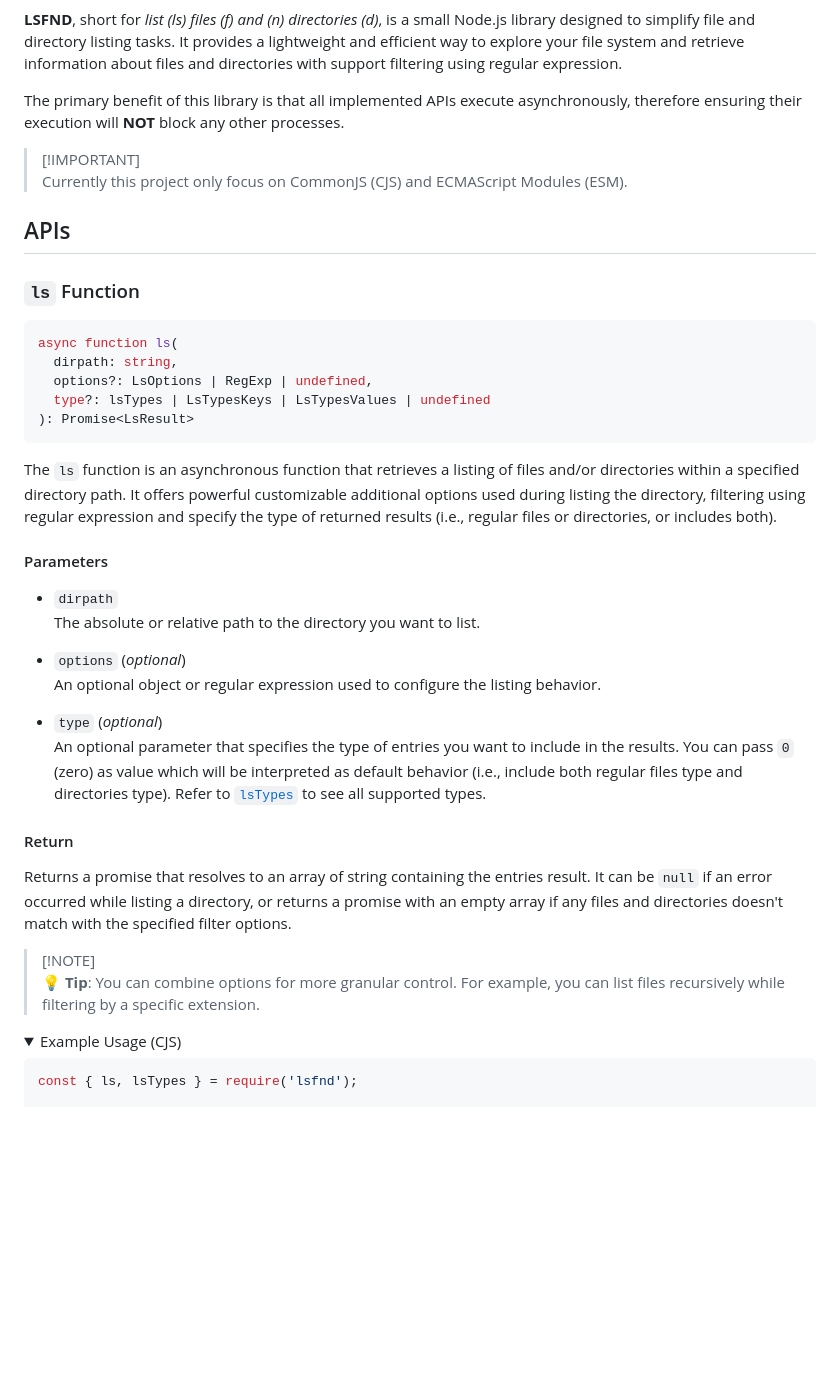
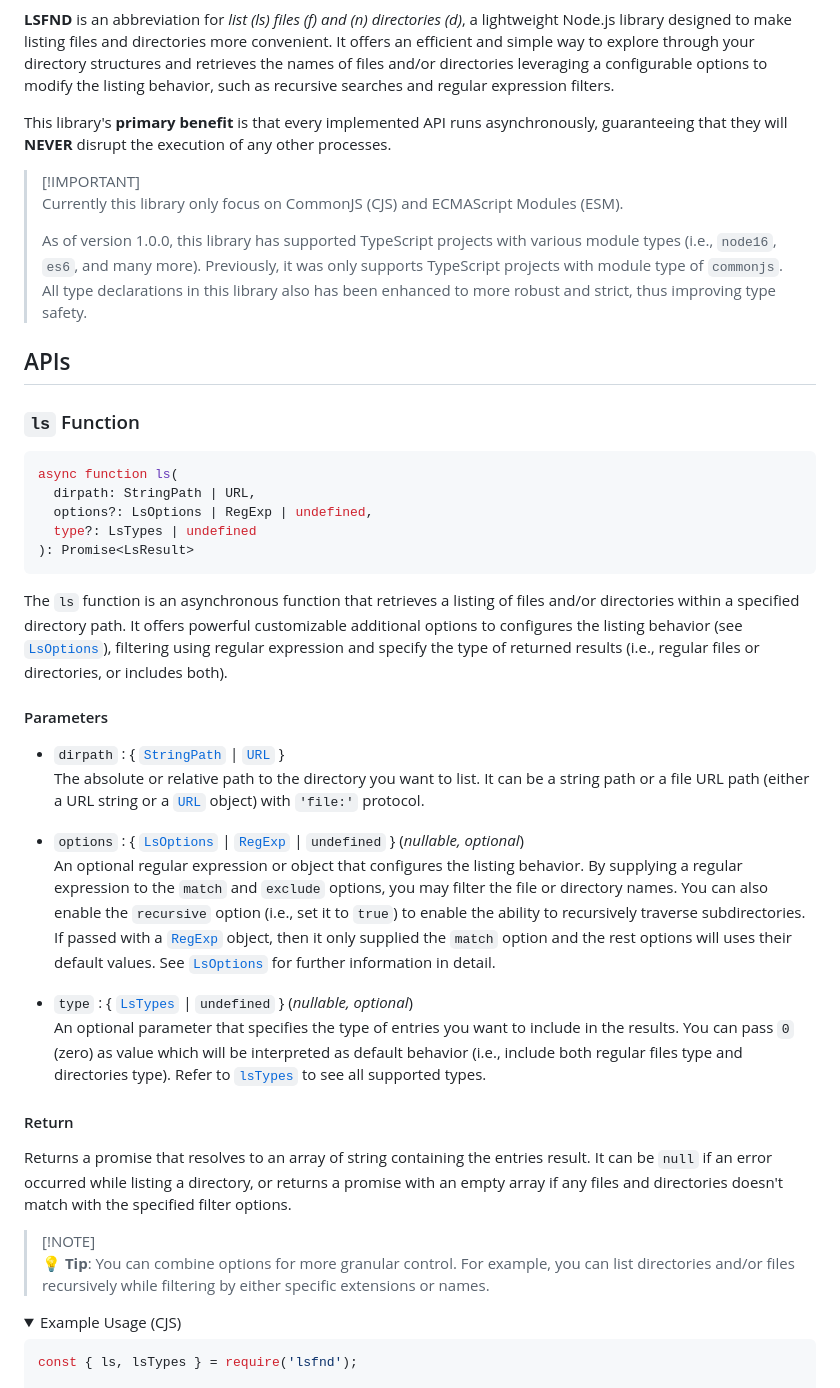
Before and after one commit to mitsuki31/lsfnd, a Markdown page: README.md, the part around the change printed below. Drawn GitHub-style; folded sections open; blank space fills up the shorter version.

````diff
--- a/README.md
+++ b/README.md
@@ -4,43 +6,57 @@
 [![Test CI](https://github.com/mitsuki31/lsfnd/actions/workflows/test.yml/badge.svg)](https://github.com/mitsuki31/lsfnd/actions/workflows/test.yml)
 [![License](https://img.shields.io/github/license/mitsuki31/lsfnd?logo=github&logoColor=f9f9f9&label=License&labelColor=yellow&color=white)](https://github.com/mitsuki31/lsfnd/tree/master/LICENSE)
 
-**LSFND**, short for _list (ls) files (f) and (n) directories (d)_, is a small
-Node.js library designed to simplify file and directory listing tasks. It provides a
-lightweight and efficient way to explore your file system and retrieve information
-about files and directories with support filtering using regular expression.
+**LSFND** is an abbreviation for _list (ls) files (f) and (n) directories (d)_,
+a lightweight Node.js library designed to make listing files and directories more convenient.
+It offers an efficient and simple way to explore through your directory structures
+and retrieves the names of files and/or directories leveraging a configurable options
+to modify the listing behavior, such as recursive searches and regular expression filters.
 
-The primary benefit of this library is that all implemented APIs execute asynchronously,
-therefore ensuring their execution will **NOT** block any other processes.
+This library's **primary benefit** is that every implemented API runs asynchronously,
+guaranteeing that they will **NEVER** disrupt the execution of any other processes.
 
 > [!IMPORTANT]\
-> Currently this project only focus on CommonJS (CJS) and ECMAScript Modules (ESM).
+> Currently this library only focus on CommonJS (CJS) and ECMAScript Modules (ESM).
+>
+> As of version 1.0.0, this library has supported TypeScript projects with various
+> module types (i.e., `node16`, `es6`, and many more). Previously, it was only supports
+> TypeScript projects with module type of `commonjs`. All type declarations in this
+> library also has been enhanced to more robust and strict, thus improving type safety.
 
 ## APIs
 
 ### `ls` Function
 ```ts
 async function ls(
-  dirpath: string,
+  dirpath: StringPath | URL,
   options?: LsOptions | RegExp | undefined,
-  type?: lsTypes | LsTypesKeys | LsTypesValues | undefined
+  type?: LsTypes | undefined
 ): Promise<LsResult>
 ```
 
 The `ls` function is an asynchronous function that retrieves a listing of files
 and/or directories within a specified directory path. It offers powerful customizable
-additional options used during listing the directory, filtering using regular
-expression and specify the type of returned results (i.e., regular files or directories,
-or includes both).
+additional options to configures the listing behavior (see [`LsOptions`][LsOptions]),
+filtering using regular expression and specify the type of returned results (i.e.,
+regular files or directories, or includes both).
 
 #### Parameters
 
-- `dirpath`\
-  The absolute or relative path to the directory you want to list.
+- `dirpath` : { [`StringPath`][StringPath] | [`URL`][URL] }\
+  The absolute or relative path to the directory you want to list. It can be a
+  string path or a file URL path (either a URL string or a [`URL`][URL] object) with
+  `'file:'` protocol.
 
-- `options` (_optional_)\
-  An optional object or regular expression used to configure the listing behavior.
+- `options` : { [`LsOptions`][LsOptions] | [`RegExp`][RegExp] | `undefined` } (_nullable, optional_)\
+  An optional regular expression or object that configures the listing behavior. By
+  supplying a regular expression to the `match` and `exclude` options, you may
+  filter the file or directory names. You can also enable the `recursive` option
+  (i.e., set it to `true`) to enable the ability to recursively traverse subdirectories.
+  If passed with a [`RegExp`][RegExp] object, then it only supplied the `match` option and
+  the rest options will uses their default values. See [`LsOptions`][LsOptions]
+  for further information in detail.
 
-- `type` (_optional_)\
+- `type` : { [`LsTypes`][LsTypes] | `undefined` } (_nullable, optional_)\
   An optional parameter that specifies the type of entries you want to include
   in the results. You can pass `0` (zero) as value which will be interpreted as
   default behavior (i.e., include both regular files type and directories type).
@@ -55,7 +71,8 @@ specified filter options.
 
 > [!NOTE]\
 > 💡 **Tip**: You can combine options for more granular control. For example,
-> you can list files recursively while filtering by a specific extension.
+> you can list directories and/or files recursively while filtering by either
+> specific extensions or names.
 
 <details>
 <summary>Example Usage (CJS)</summary>
````
Also changed, not shown: other parts of README.md (+83 -34 lines).
